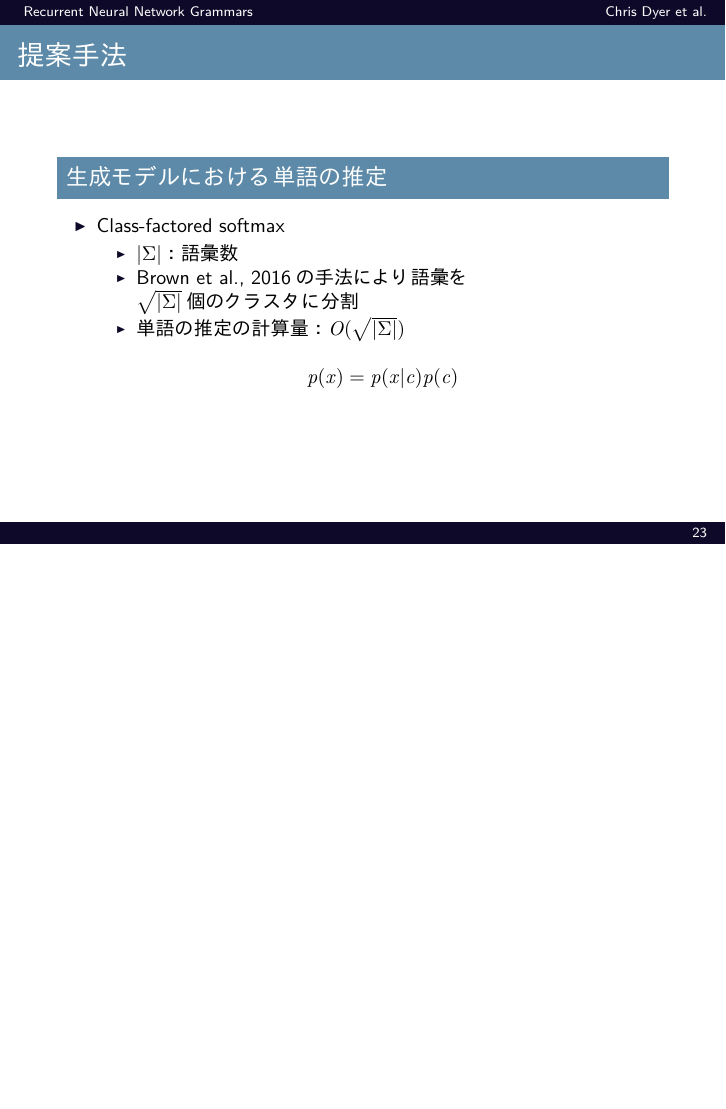
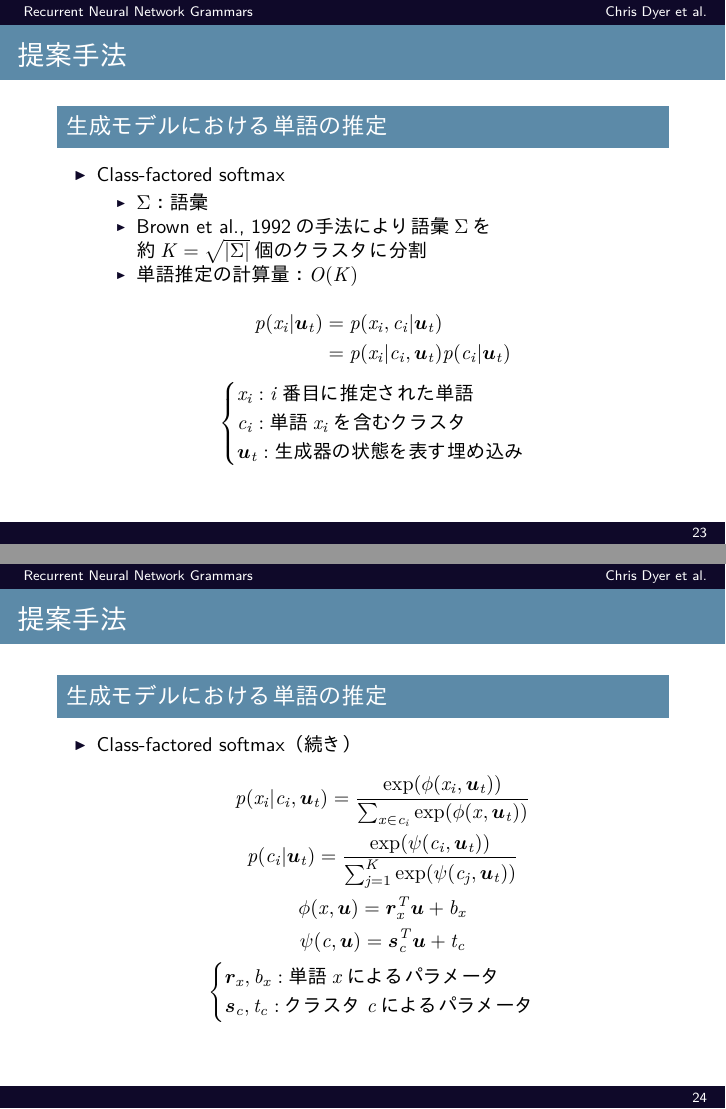
Before and after one commit to ytoyama/nlp_study_meeting_2016, LaTeX slides (presentation.tex): page 23 of 23 before the commit and pages 23 and 24 of 24 after it, the two joined at a grey line, the shorter picture padded with empty space. The pictures show the PDF file presentation.pdf that the author committed with the source.

Commit message:
Improve description of class-factored softmax

```diff
--- a/presentation.tex
+++ b/presentation.tex
@@ -399,16 +397,45 @@
 \begin{frame}{提案手法}
   \begin{block}{生成モデルにおける単語の推定}
     \begin{itemize}
-      \item Class-factored softmax
-        \begin{itemize}
-          \item $|\Sigma|$：語彙数
-          \item Brown et al., 2016の手法により語彙を \\
-                $\sqrt{|\Sigma|}$個のクラスタに分割
-          \item 単語の推定の計算量：$O(\sqrt{|\Sigma|})$
-        \end{itemize}
-        \begin{gather*}
-          p(x) = p(x|c)p(c)
-        \end{gather*}
+      \only<1>{
+        \item Class-factored softmax
+          \begin{itemize}
+            \item $\Sigma$：語彙
+            \item Brown et al., 1992の手法により語彙$\Sigma$を \\
+                  約$K = \sqrt{|\Sigma|}$個のクラスタに分割
+            \item 単語推定の計算量：$O(K)$
+          \end{itemize}
+          \begin{align*}
+            p(x_i | \mb{u}_t) & = p(x_i, c_i | \mb{u}_t) \\
+                         & = p(x_i | c_i, \mb{u}_t) p(c_i | \mb{u}_t)
+          \end{align*}
+          \par
+          \vspace{-5ex} % HACK
+          \begin{gather*}
+            \begin{cases}
+              x_i: \text{$i$番目に推定された単語} \\
+              c_i: \text{単語$x_i$を含むクラスタ} \\
+              \mb{u}_t: \text{生成器の状態を表す埋め込み} \\
+            \end{cases}
+          \end{gather*}
+      }
+      \only<2>{
+        \item Class-factored softmax（続き）
+          \begin{gather*}
+            p(x_i | c_i, \mb{u}_t)
+            = \frac{\exp(\phi(x_i, \mb{u}_t))}
+                   {\sum_{x \in c_i} \exp(\phi(x, \mb{u}_t))} \\
+            p(c_i | \mb{u}_t)
+            = \frac{\exp(\psi(c_i, \mb{u}_t))}
+                   {\sum_{j=1}^K \exp(\psi(c_j, \mb{u}_t))} \\
+            \phi(x, \mb{u}) = \mb{r}_x^T \mb{u} + b_x \\
+            \psi(c, \mb{u}) = \mb{s}_c^T \mb{u} + t_c \\
+            \begin{cases}
+              \mb{r}_x, b_x: \text{単語$x$によるパラメータ} \\
+              \mb{s}_c, t_c: \text{クラスタ$c$によるパラメータ}
+            \end{cases}
+          \end{gather*}
+      }
     \end{itemize}
   \end{block}
 \end{frame}
```
Also changed, not shown: presentation.pdf, presentation.tex (4 more changed lines).
